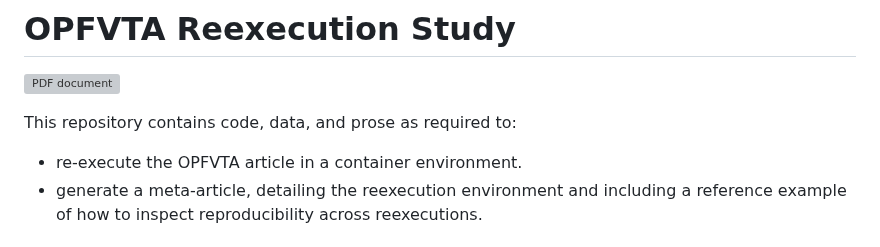
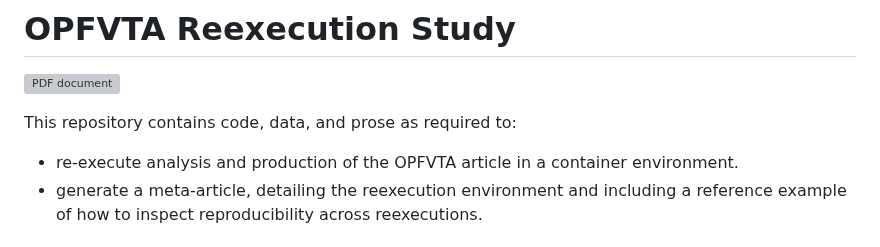
Before and after one commit to con/opfvta-reexecution, a Markdown page: README.md, the part around the change. Drawn GitHub-style; grey boxes are pictures that could not be loaded.

Commit message:
Clarify what executing the article means

```diff
--- a/README.md
+++ b/README.md
@@ -2,7 +2,7 @@
 [![PDF document](https://badgen.net/badge/PDF/manual%20record/yellow)](https://articles.chymera.eu/fraaef.pdf)
 
 This repository contains code, data, and prose as required to:
-* re-execute the OPFVTA article in a container environment.
+* re-execute analysis and production of the OPFVTA article in a container environment.
 * generate a meta-article, detailing the reexecution environment and including a reference example of how to inspect reproducibility across reexecutions.
 
 ## How to clone this repository
```
